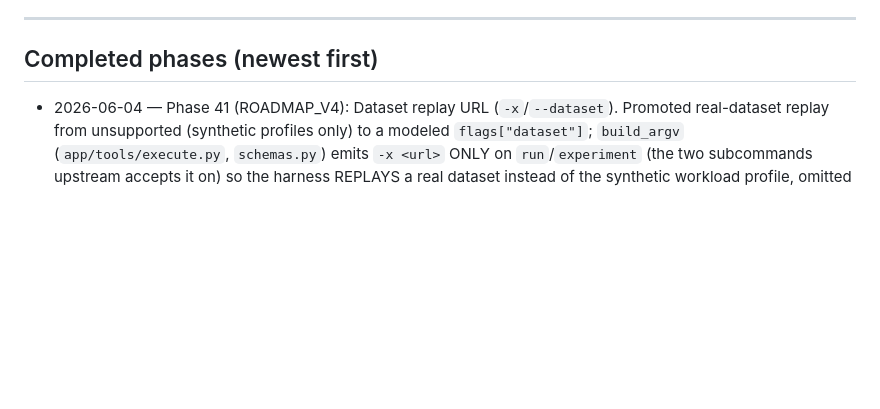
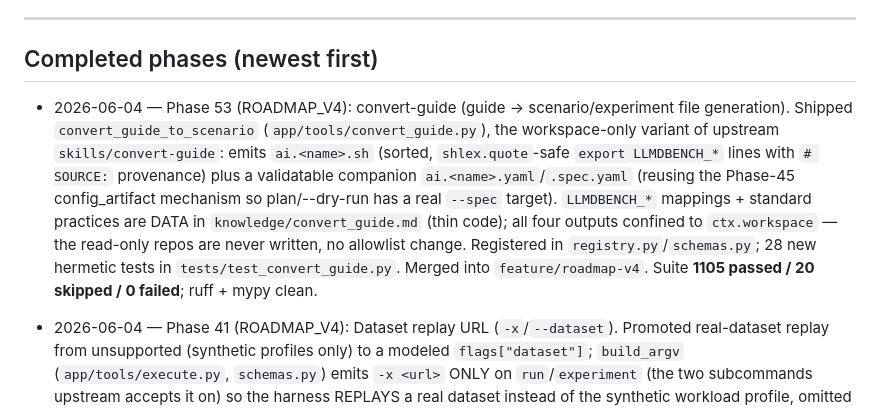
Before and after one commit to TalBenAmii/llm-d-benchmarking-agent, a Markdown page: llm-d-benchmarking-agent-project/PROGRESS.md, the part around the change. Rendered like a GitHub page; blank space fills up the shorter version.

Commit message:
docs: mark Phase 53 (convert-guide) done
Co-Authored-By: Claude Opus 4.8 (1M context) <noreply@anthropic.com>

```diff
--- a/llm-d-benchmarking-agent-project/PROGRESS.md
+++ b/llm-d-benchmarking-agent-project/PROGRESS.md
@@ -13,6 +13,15 @@ history for the full per-phase narrative. ROADMAP_V4.md (Phases 27-58) is the fo
 
 ## Completed phases (newest first)
 
+- 2026-06-04 — Phase 53 (ROADMAP_V4): convert-guide (guide → scenario/experiment file generation).
+  Shipped `convert_guide_to_scenario` (`app/tools/convert_guide.py`), the workspace-only variant of upstream
+  `skills/convert-guide`: emits `ai.<name>.sh` (sorted, `shlex.quote`-safe `export LLMDBENCH_*` lines with
+  `# SOURCE:` provenance) plus a validatable companion `ai.<name>.yaml`/`.spec.yaml` (reusing the Phase-45
+  config_artifact mechanism so plan/--dry-run has a real `--spec` target). `LLMDBENCH_*` mappings + standard
+  practices are DATA in `knowledge/convert_guide.md` (thin code); all four outputs confined to `ctx.workspace`
+  — the read-only repos are never written, no allowlist change. Registered in `registry.py`/`schemas.py`;
+  28 new hermetic tests in `tests/test_convert_guide.py`. Merged into `feature/roadmap-v4`. Suite
+  **1105 passed / 20 skipped / 0 failed**; ruff + mypy clean.
 - 2026-06-04 — Phase 41 (ROADMAP_V4): Dataset replay URL (`-x`/`--dataset`). Promoted real-dataset
   replay from unsupported (synthetic profiles only) to a modeled `flags["dataset"]`; `build_argv`
   (`app/tools/execute.py`, `schemas.py`) emits `-x <url>` ONLY on `run`/`experiment` (the two subcommands
```
Also changed, not shown: llm-d-benchmarking-agent-project/ROADMAP_V4.md (+10 -1 lines), llm-d-benchmarking-agent-project/docs/BENCHMARK_FEATURE_COVERAGE.md (+1 -1 lines).
